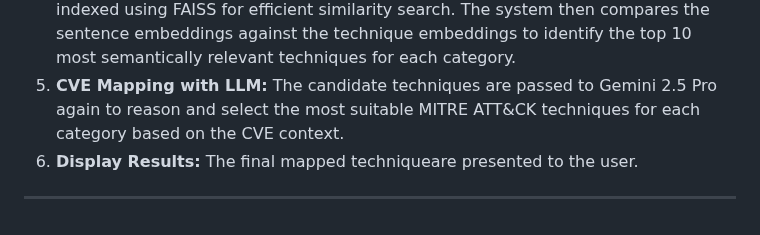
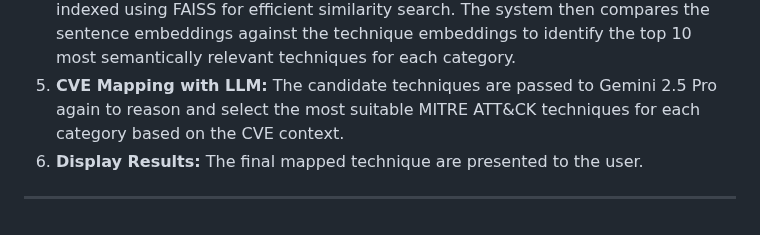
Before and after one commit to Wong-Kai-Xian/CVE_Threat_Intelligence_Toolkit, a Markdown page: README.md, the part around the change. Rendered like a GitHub page.

```diff
--- a/README.md
+++ b/README.md
@@ -68,6 +68,6 @@ When a user inputs a CVE ID, the system retrieves the CVE description and applie
 3. **Sentence Extraction with LLM:**  Gemini 2.5 Pro analyzes the description and extracts sentences categorized as Exploitation Technique, Primary Technique, and Secondary Technique.
 4. **Text Embedding & Similarity Search:**  Each extracted sentence is transformed into a vector representation using Sentence-BERT. At the same time, the entire MITRE ATT&CK technique database is also encoded into vector embeddings and indexed using FAISS for efficient similarity search. The system then compares the sentence embeddings against the technique embeddings to identify the top 10 most semantically relevant techniques for each category.
 5. **CVE Mapping with LLM:**  The candidate techniques are passed to Gemini 2.5 Pro again to reason and select the most suitable MITRE ATT&CK techniques for each category based on the CVE context.
-6. **Display Results:**  The final mapped techniqueare presented to the user.
+6. **Display Results:**  The final mapped technique are presented to the user.
 
 ---
```
